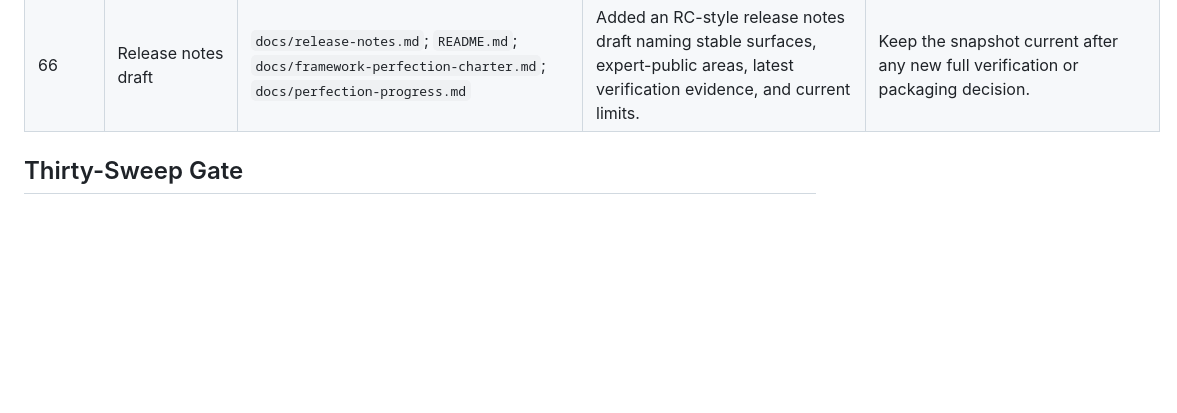
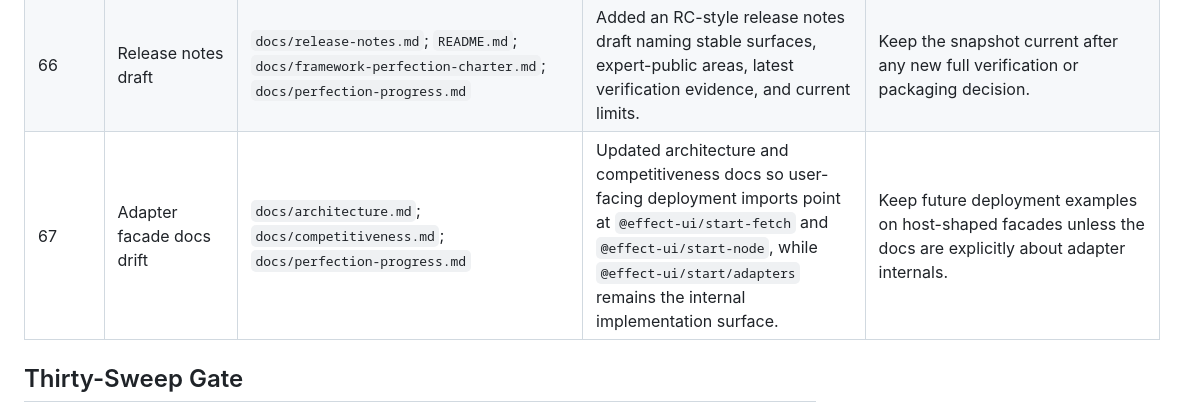
Before and after one commit to sunfall-labs/arc, a Markdown page: docs/perfection-progress.md, the part around the change. GitHub-like rendering; blank space fills up the shorter version.

Commit message:
Refresh adapter facade docs

```diff
--- a/docs/perfection-progress.md
+++ b/docs/perfection-progress.md
@@ -114,6 +114,7 @@ or command result that proves it.
 | 64 | Migration notes | `docs/migration-notes.md`; `README.md`; `docs/framework-perfection-charter.md`; `docs/perfection-progress.md` | Added migration guidance from TanStack Query, TanStack Start, Remix-style forms, and ad hoc service mocks onto Resource, Action, Start, Capability, and Layer patterns. | Keep this aligned with API changes and add code-backed migration examples once the first external app exists. |
 | 65 | Platform deployment recipes | `docs/deployment.md`; `docs/perfection-progress.md` | Added Cloudflare/Vercel Edge/Netlify Edge/Bun Fetch recipes, Node-function guidance, and static/SPA-only deployment limits over the existing `@effect-ui/start-fetch` and `@effect-ui/start-node` facades. | Keep platform-specific packages for hosts that need real behavior beyond the generic Node/fetch facades. |
 | 66 | Release notes draft | `docs/release-notes.md`; `README.md`; `docs/framework-perfection-charter.md`; `docs/perfection-progress.md` | Added an RC-style release notes draft naming stable surfaces, expert-public areas, latest verification evidence, and current limits. | Keep the snapshot current after any new full verification or packaging decision. |
+| 67 | Adapter facade docs drift | `docs/architecture.md`; `docs/competitiveness.md`; `docs/perfection-progress.md` | Updated architecture and competitiveness docs so user-facing deployment imports point at `@effect-ui/start-fetch` and `@effect-ui/start-node`, while `@effect-ui/start/adapters` remains the internal implementation surface. | Keep future deployment examples on host-shaped facades unless the docs are explicitly about adapter internals. |
 
 ## Thirty-Sweep Gate
 
```
Also changed, not shown: docs/architecture.md (+11 -8 lines), docs/competitiveness.md (+4 -3 lines).
